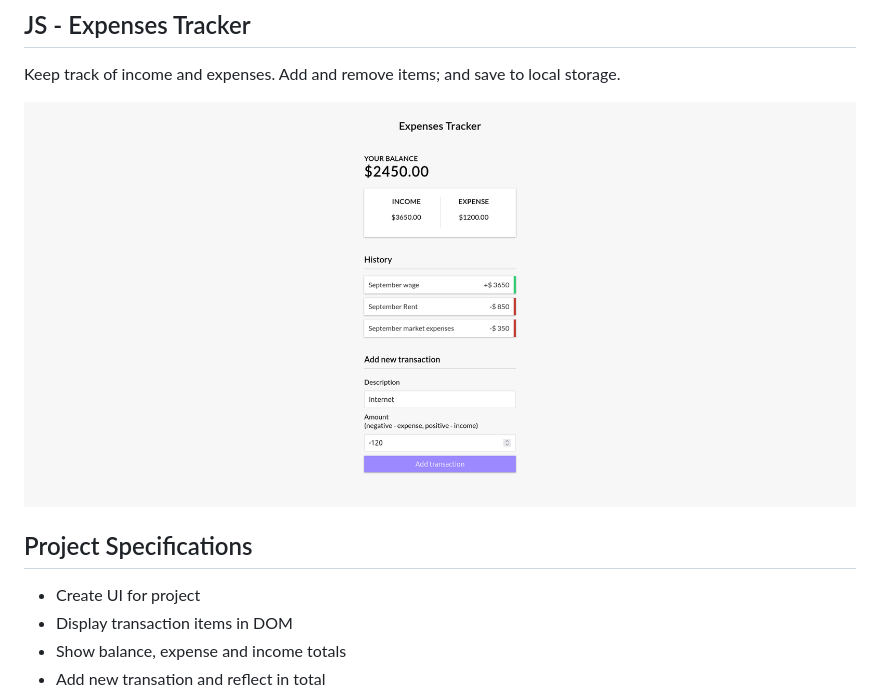
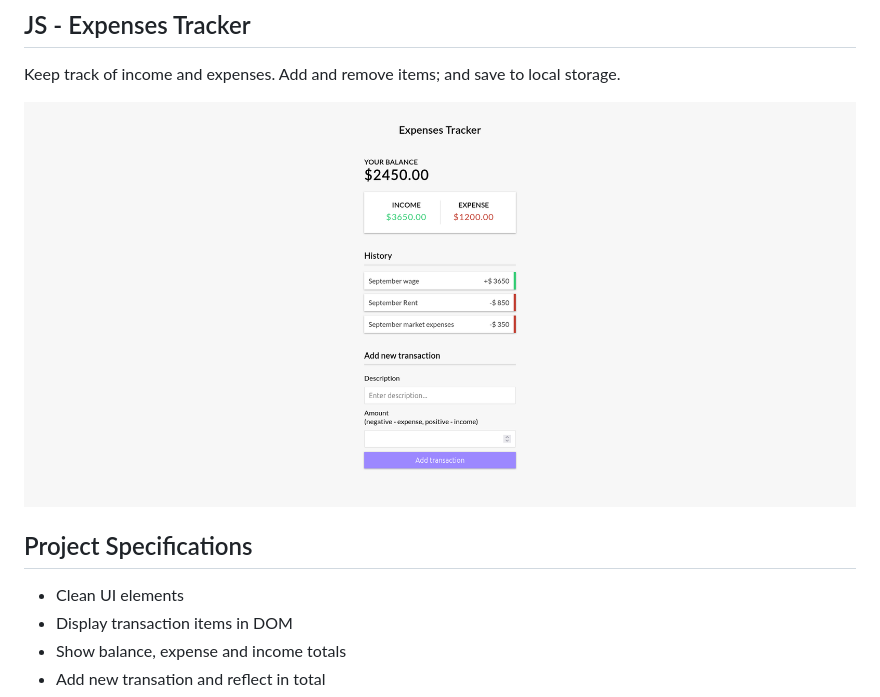
Before and after one commit to jorgealbertowork/js-expenses-tracker, a Markdown page: README.md, the part around the change. GitHub-like rendering; pictures changed too: js-expenses-tracker.png.

Commit message:
docs: updated the README file

```diff
--- a/README.md
+++ b/README.md
@@ -6,7 +6,7 @@ Keep track of income and expenses. Add and remove items; and save to local stora
 
 ## Project Specifications
 
-- Create UI for project
+- Clean UI elements
 - Display transaction items in DOM
 - Show balance, expense and income totals
 - Add new transation and reflect in total
```
